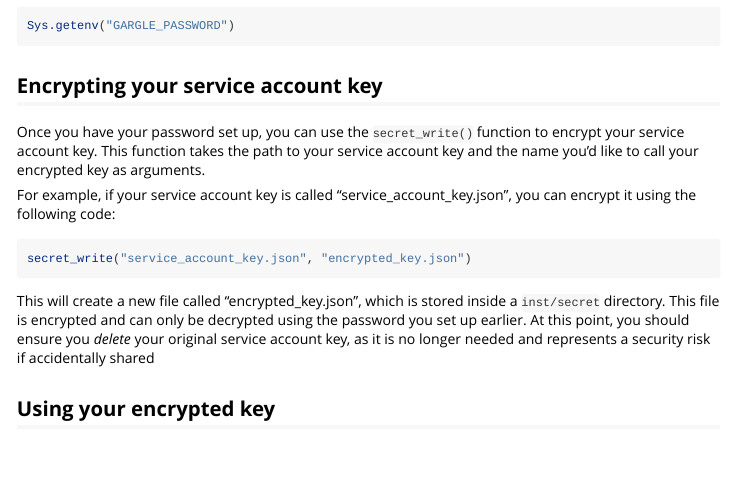
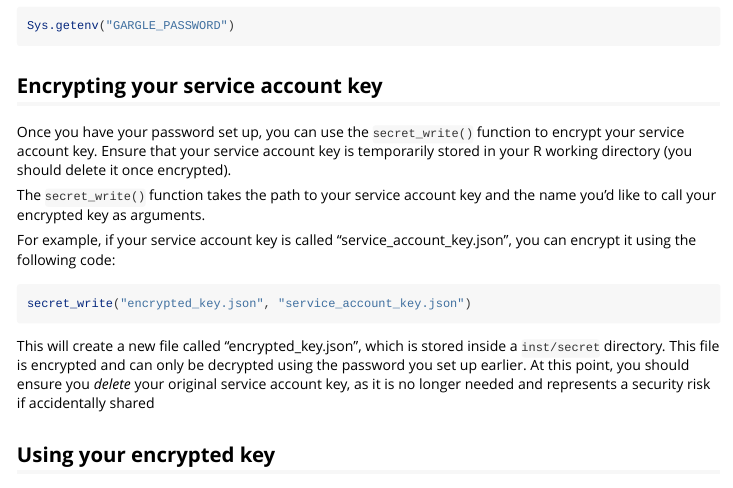
Before and after one commit to department-for-transport-public/jsonencryptor, an R Markdown document (vignettes/using_jsonencryptor_for_gcp.Rmd): the page in a window 1100 px wide, from 950 px down. Rendered offline with R 4.5, knitr and Pandoc, with nearby package versions.

Commit message:
Fixed documentation

````diff
--- a/vignettes/using_jsonencryptor_for_gcp.Rmd
+++ b/vignettes/using_jsonencryptor_for_gcp.Rmd
@@ -57,12 +57,14 @@ Sys.getenv("GARGLE_PASSWORD")
 
 ## Encrypting your service account key
 
-Once you have your password set up, you can use the `secret_write()` function to encrypt your service account key. This function takes the path to your service account key and the name you'd like to call your encrypted key as arguments.
+Once you have your password set up, you can use the `secret_write()` function to encrypt your service account key. Ensure that your service account key is temporarily stored in your R working directory (you should delete it once encrypted).
+
+The `secret_write()` function takes the path to your service account key and the name you'd like to call your encrypted key as arguments.
 
 For example, if your service account key is called "service_account_key.json", you can encrypt it using the following code:
 
 ```r
-secret_write("service_account_key.json", "encrypted_key.json")
+secret_write("encrypted_key.json", "service_account_key.json")
 ```
 
 This will create a new file called "encrypted_key.json", which is stored inside a `inst/secret` directory. This file is encrypted and can only be decrypted using the password you set up earlier. At this point, you should ensure you _delete_ your original service account key, as it is no longer needed and represents a security risk if accidentally shared
````
Also changed, not shown: R/secret_write.R (+2 -2 lines), 2 other files.
